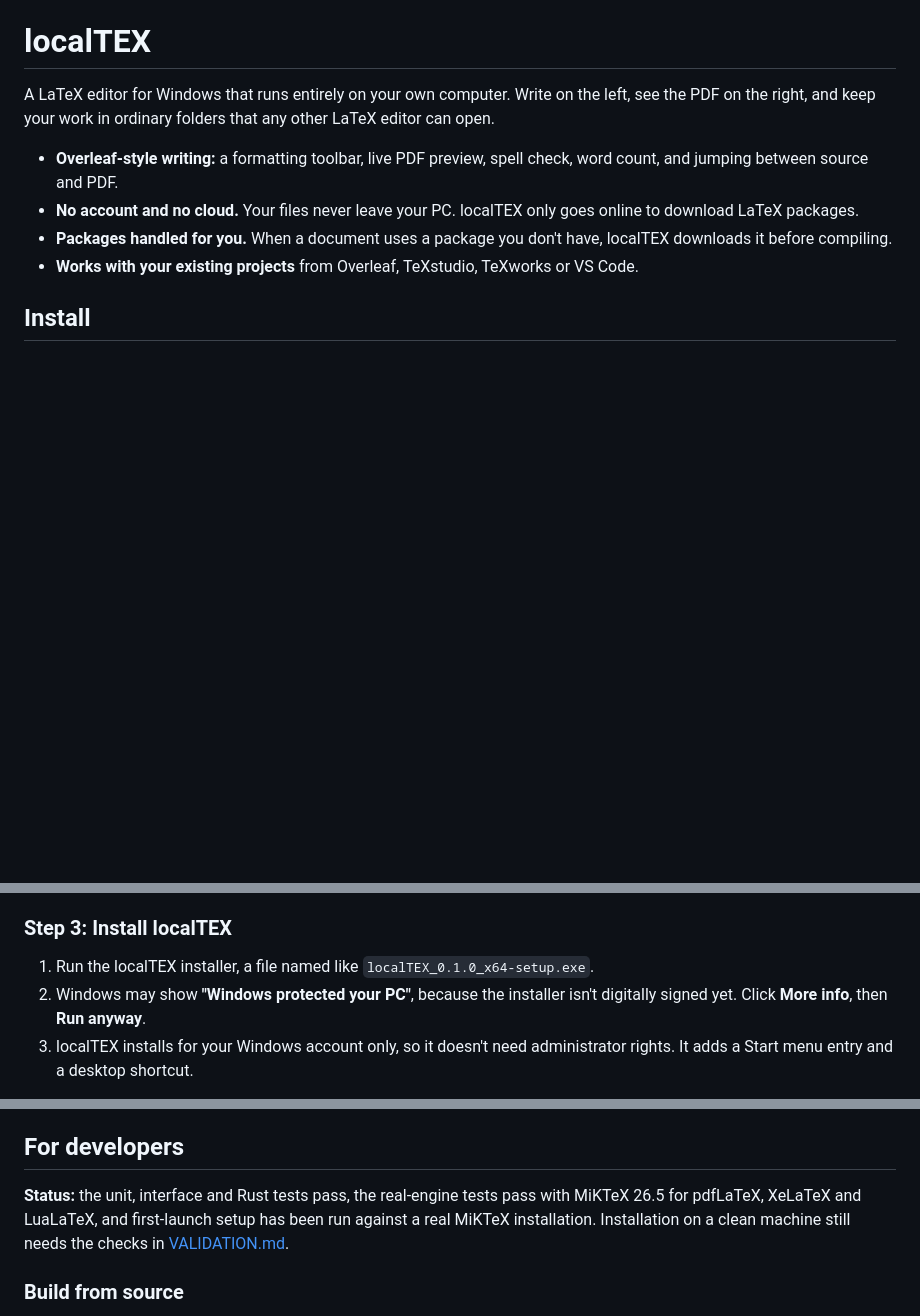
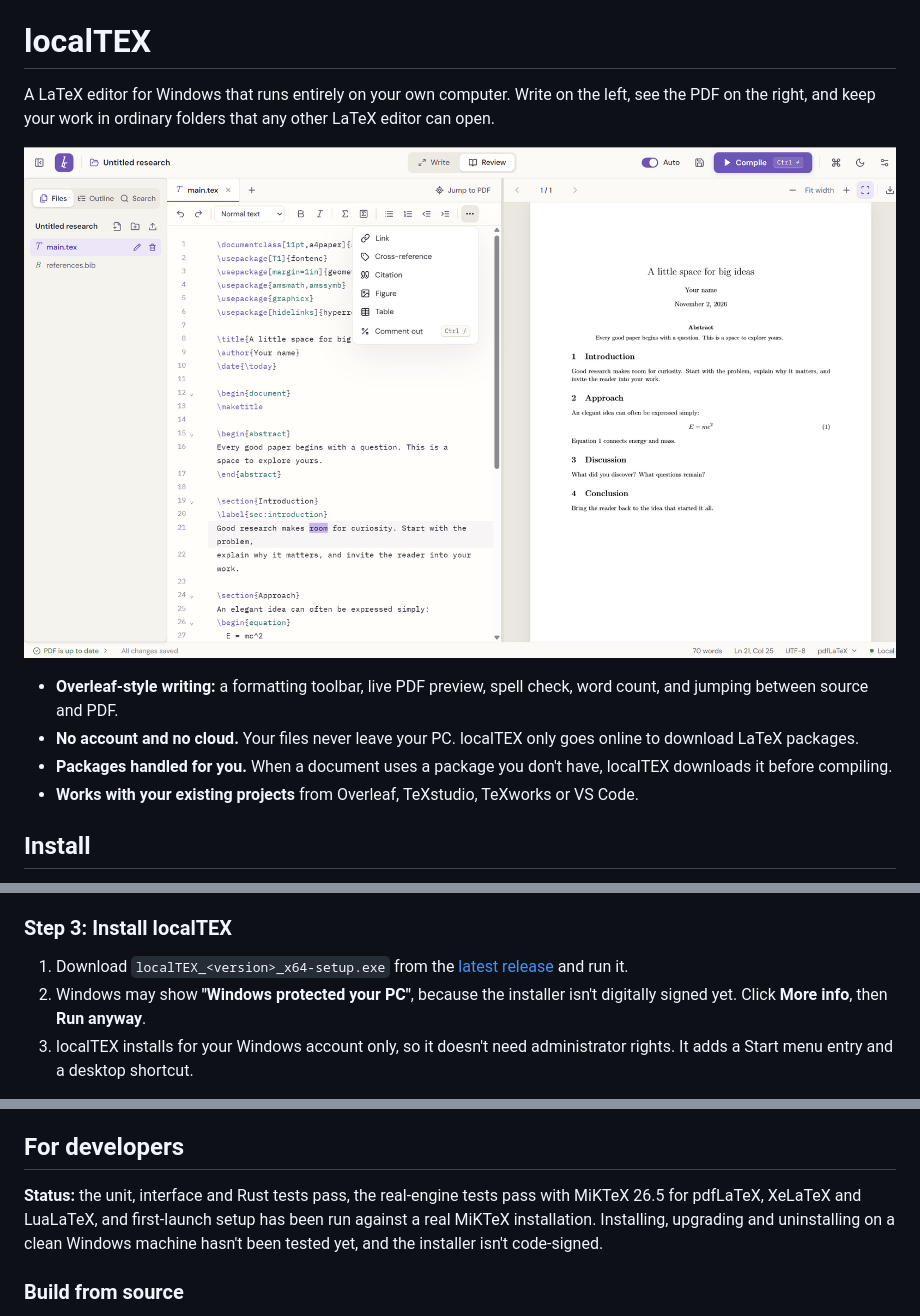
Before and after one commit to atikulmunna/localTEX, a Markdown page: README.md, 3 parts joined by grey strips. Rendered like a GitHub page; pictures changed too: docs/localtex-workspace.png (added); blank space fills up the shorter version.

Commit message:
MIT license, a screenshot and download link in the README
Adds the MIT license to the repository and package manifests, shows the workspace screenshot under the README's introduction, and points the install steps to the latest GitHub release. The local release checklist stays out of the repository.

```diff
--- a/README.md
+++ b/README.md
@@ -1,6 +1,8 @@
 # localTEX
 
 A LaTeX editor for Windows that runs entirely on your own computer. Write on the left, see the PDF on the right, and keep your work in ordinary folders that any other LaTeX editor can open.
+
+![localTEX with a paper open: the file list, the editor with its formatting toolbar, and the compiled PDF beside it](docs/localtex-workspace.png)
 
 - **Overleaf-style writing:** a formatting toolbar, live PDF preview, spell check, word count, and jumping between source and PDF.
 - **No account and no cloud.** Your files never leave your PC. localTEX only goes online to download LaTeX packages.
@@ -32,7 +34,7 @@ localTEX runs on Windows 10 and 11 (64-bit). You'll need an internet connection
 
 ### Step 3: Install localTEX
 
-1. Run the localTEX installer, a file named like `localTEX_0.1.0_x64-setup.exe`.
+1. Download `localTEX_<version>_x64-setup.exe` from the [latest release](https://github.com/atikulmunna/localTEX/releases/latest) and run it.
 2. Windows may show **"Windows protected your PC"**, because the installer isn't digitally signed yet. Click **More info**, then **Run anyway**.
 3. localTEX installs for your Windows account only, so it doesn't need administrator rights. It adds a Start menu entry and a desktop shortcut.
 
@@ -140,7 +142,7 @@ Open **Windows Settings → Apps → Installed apps**, find **localTEX**, and ch
 
 ## For developers
 
-**Status:** the unit, interface and Rust tests pass, the real-engine tests pass with MiKTeX 26.5 for pdfLaTeX, XeLaTeX and LuaLaTeX, and first-launch setup has been run against a real MiKTeX installation. Installation on a clean machine still needs the checks in [VALIDATION.md](VALIDATION.md).
+**Status:** the unit, interface and Rust tests pass, the real-engine tests pass with MiKTeX 26.5 for pdfLaTeX, XeLaTeX and LuaLaTeX, and first-launch setup has been run against a real MiKTeX installation. Installing, upgrading and uninstalling on a clean Windows machine hasn't been tested yet, and the installer isn't code-signed.
 
 ### Build from source
 
```
Also changed, not shown: other parts of README.md (+4 -0 lines), 6 other files.
